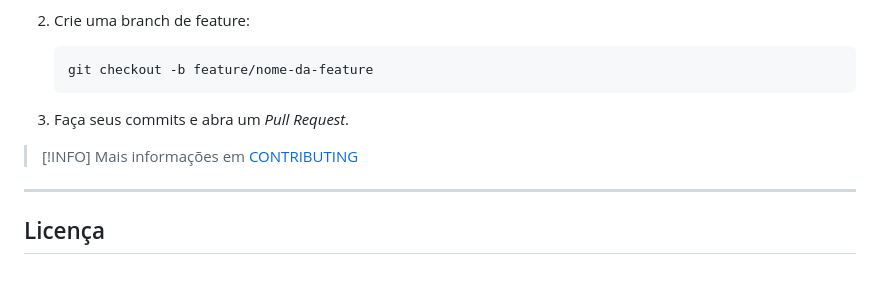
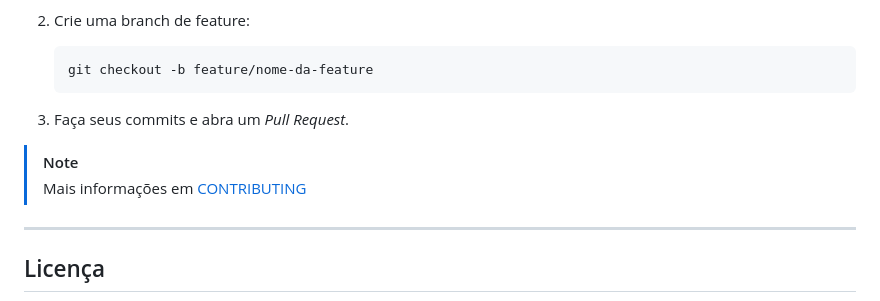
Before and after one commit to Programador-jr/MyFinanceApp, a Markdown page: README.MD, the part around the change. Rendered like a GitHub page; blank space fills up the shorter version.

Commit message:
docs: tweak readme

````diff
--- a/README.MD
+++ b/README.MD
@@ -118,7 +118,7 @@ Quer contribuir com o MyFinanceApp? Siga estes passos:
    ```
 3. Faça seus commits e abra um *Pull Request*.
 
-> [!INFO]
+> [!NOTE]
 > Mais informações em [CONTRIBUTING](CONTRIBUTING.md)
 
 ---
````
